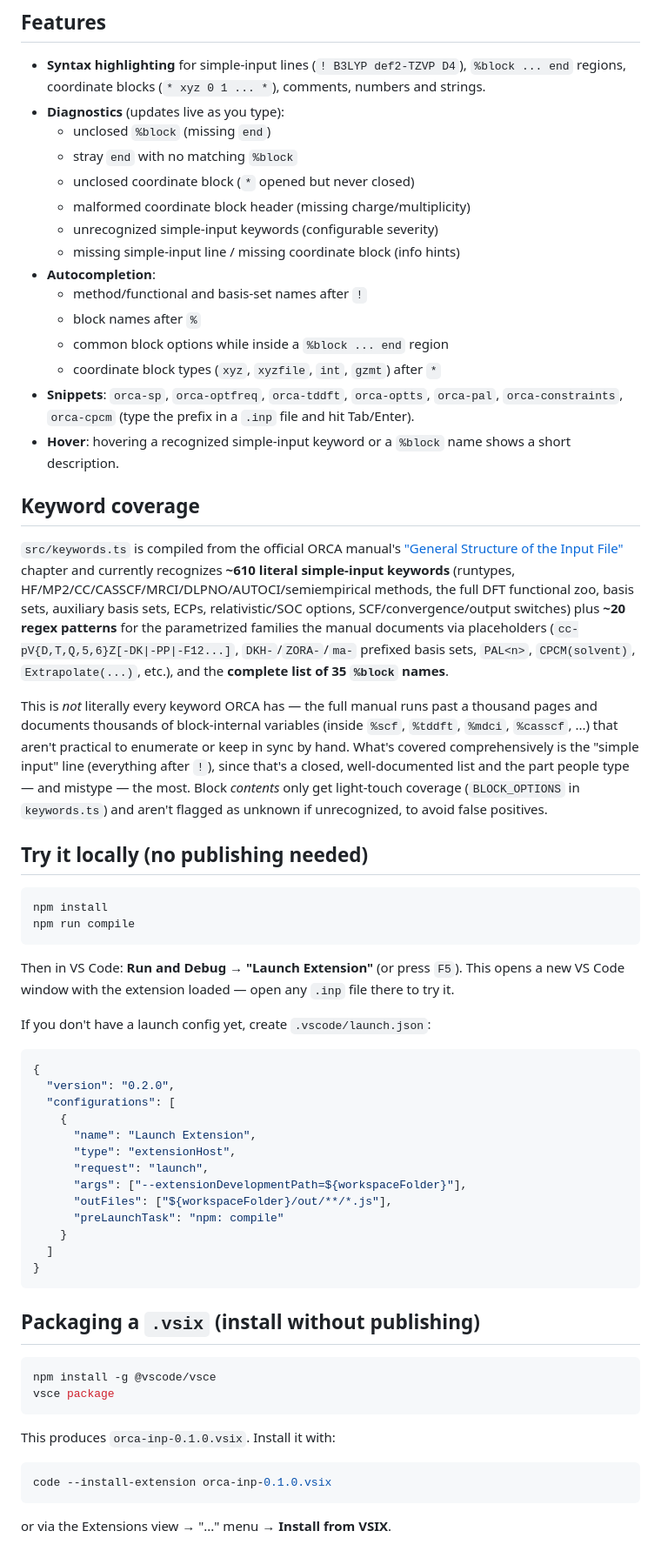
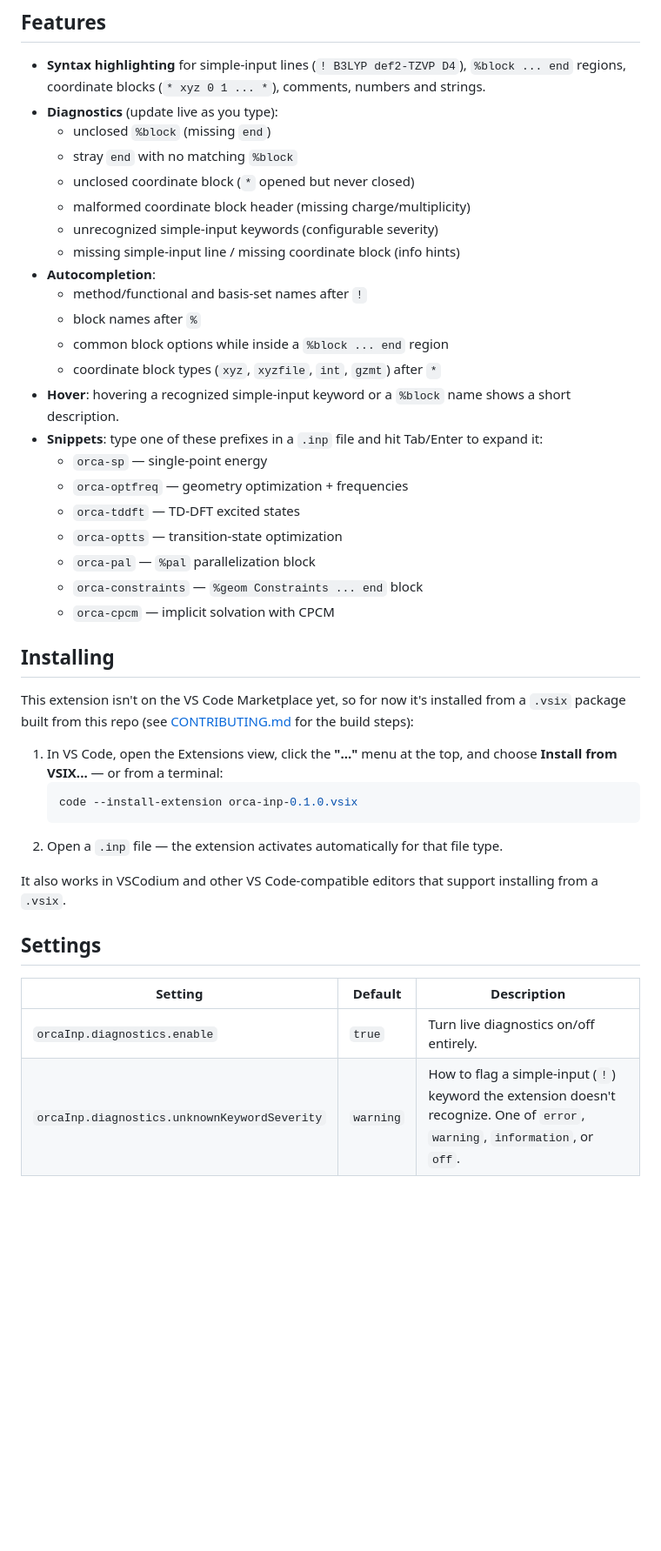
Before and after one commit to alestoman5/Orbital, a Markdown page: README.md, the part around one of its changes. Shown at 87% size. GitHub-like rendering; blank space fills up the shorter version.

````diff
--- a/README.md
+++ b/README.md
@@ -8,7 +8,7 @@ Syntax highlighting, structural diagnostics, and autocompletion for
 - **Syntax highlighting** for simple-input lines (`! B3LYP def2-TZVP D4`),
   `%block ... end` regions, coordinate blocks (`* xyz 0 1 ... *`), comments,
   numbers and strings.
-- **Diagnostics** (updates live as you type):
+- **Diagnostics** (update live as you type):
   - unclosed `%block` (missing `end`)
   - stray `end` with no matching `%block`
   - unclosed coordinate block (`*` opened but never closed)
@@ -20,76 +20,39 @@ Syntax highlighting, structural diagnostics, and autocompletion for
   - block names after `%`
   - common block options while inside a `%block ... end` region
   - coordinate block types (`xyz`, `xyzfile`, `int`, `gzmt`) after `*`
-- **Snippets**: `orca-sp`, `orca-optfreq`, `orca-tddft`, `orca-optts`,
-  `orca-pal`, `orca-constraints`, `orca-cpcm` (type the prefix in a `.inp`
-  file and hit Tab/Enter).
-- **Hover**: hovering a recognized simple-input keyword or a `%block`
-  name shows a short description.
+- **Hover**: hovering a recognized simple-input keyword or a `%block` name
+  shows a short description.
+- **Snippets**: type one of these prefixes in a `.inp` file and hit
+  Tab/Enter to expand it:
+  - `orca-sp` — single-point energy
+  - `orca-optfreq` — geometry optimization + frequencies
+  - `orca-tddft` — TD-DFT excited states
+  - `orca-optts` — transition-state optimization
+  - `orca-pal` — `%pal` parallelization block
+  - `orca-constraints` — `%geom Constraints ... end` block
+  - `orca-cpcm` — implicit solvation with CPCM
 
-## Keyword coverage
+## Installing
 
-`src/keywords.ts` is compiled from the official ORCA manual's
-["General Structure of the Input File"](https://www.faccts.de/docs/orca/6.1/manual/contents/essentialelements/input.html)
-chapter and currently recognizes **~610 literal simple-input keywords**
-(runtypes, HF/MP2/CC/CASSCF/MRCI/DLPNO/AUTOCI/semiempirical methods, the
-full DFT functional zoo, basis sets, auxiliary basis sets, ECPs,
-relativistic/SOC options, SCF/convergence/output switches) plus **~20
-regex patterns** for the parametrized families the manual documents via
-placeholders (`cc-pV{D,T,Q,5,6}Z[-DK|-PP|-F12...]`, `DKH-`/`ZORA-`/`ma-`
-prefixed basis sets, `PAL<n>`, `CPCM(solvent)`, `Extrapolate(...)`, etc.),
-and the **complete list of 35 `%block` names**.
+This extension isn't on the VS Code Marketplace yet, so for now it's
+installed from a `.vsix` package built from this repo (see
+[CONTRIBUTING.md](./CONTRIBUTING.md#packaging-a-vsix) for the build steps):
 
-This is *not* literally every keyword ORCA has — the full manual runs
-past a thousand pages and documents thousands of block-internal
-variables (inside `%scf`, `%tddft`, `%mdci`, `%casscf`, ...) that aren't
-practical to enumerate or keep in sync by hand. What's covered
-comprehensively is the "simple input" line (everything after `!`),
-since that's a closed, well-documented list and the part people type —
-and mistype — the most. Block *contents* only get light-touch coverage
-(`BLOCK_OPTIONS` in `keywords.ts`) and aren't flagged as unknown if
-unrecognized, to avoid false positives.
+1. In VS Code, open the Extensions view, click the **"..."** menu at the
+   top, and choose **Install from VSIX...** — or from a terminal:
+   ```bash
+   code --install-extension orca-inp-0.1.0.vsix
+   ```
+2. Open a `.inp` file — the extension activates automatically for that
+   file type.
 
-## Try it locally (no publishing needed)
+It also works in VSCodium and other VS Code-compatible editors that support
+installing from a `.vsix`.
 
-```bash
-npm install
-npm run compile
-```
+## Settings
 
-Then in VS Code: **Run and Debug → "Launch Extension"** (or press `F5`).
-This opens a new VS Code window with the extension loaded — open any
-`.inp` file there to try it.
+| Setting | Default | Description |
+|---|---|---|
+| `orcaInp.diagnostics.enable` | `true` | Turn live diagnostics on/off entirely. |
+| `orcaInp.diagnostics.unknownKeywordSeverity` | `warning` | How to flag a simple-input (`!`) keyword the extension doesn't recognize. One of `error`, `warning`, `information`, or `off`. |
 
-If you don't have a launch config yet, create `.vscode/launch.json`:
-
-```json
-{
-  "version": "0.2.0",
-  "configurations": [
-    {
-      "name": "Launch Extension",
-      "type": "extensionHost",
-      "request": "launch",
-      "args": ["--extensionDevelopmentPath=${workspaceFolder}"],
-      "outFiles": ["${workspaceFolder}/out/**/*.js"],
-      "preLaunchTask": "npm: compile"
-    }
-  ]
-}
-```
-
-## Packaging a `.vsix` (install without publishing)
-
-```bash
-npm install -g @vscode/vsce
-vsce package
-```
-
-This produces `orca-inp-0.1.0.vsix`. Install it with:
-
-```bash
-code --install-extension orca-inp-0.1.0.vsix
-```
-
-or via the Extensions view → "..." menu → **Install from VSIX**.
-
````
Also changed, not shown: other parts of README.md (+37 -67 lines), CONTRIBUTING.md (added, +116 -0 lines).
